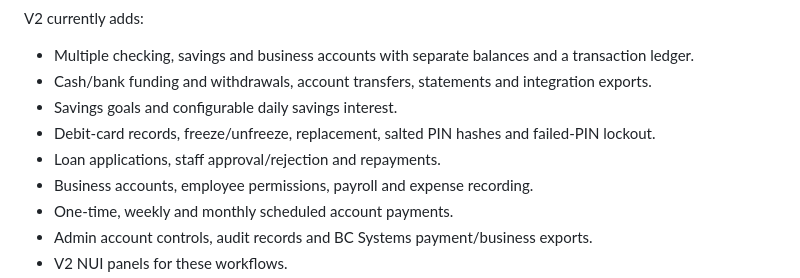
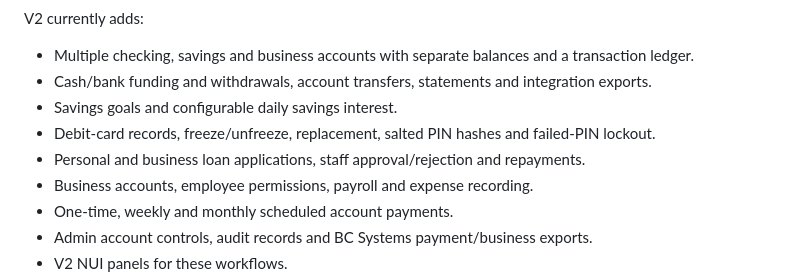
Before and after one commit to dospatch/bc-banking, a Markdown page: README.md, the part around the change. Drawn GitHub-style.

Commit message:
docs: include business loan support in V2 feature summary

```diff
--- a/README.md
+++ b/README.md
@@ -17,7 +17,7 @@ V2 currently adds:
 - Cash/bank funding and withdrawals, account transfers, statements and integration exports.
 - Savings goals and configurable daily savings interest.
 - Debit-card records, freeze/unfreeze, replacement, salted PIN hashes and failed-PIN lockout.
-- Loan applications, staff approval/rejection and repayments.
+- Personal and business loan applications, staff approval/rejection and repayments.
 - Business accounts, employee permissions, payroll and expense recording.
 - One-time, weekly and monthly scheduled account payments.
 - Admin account controls, audit records and BC Systems payment/business exports.
```
